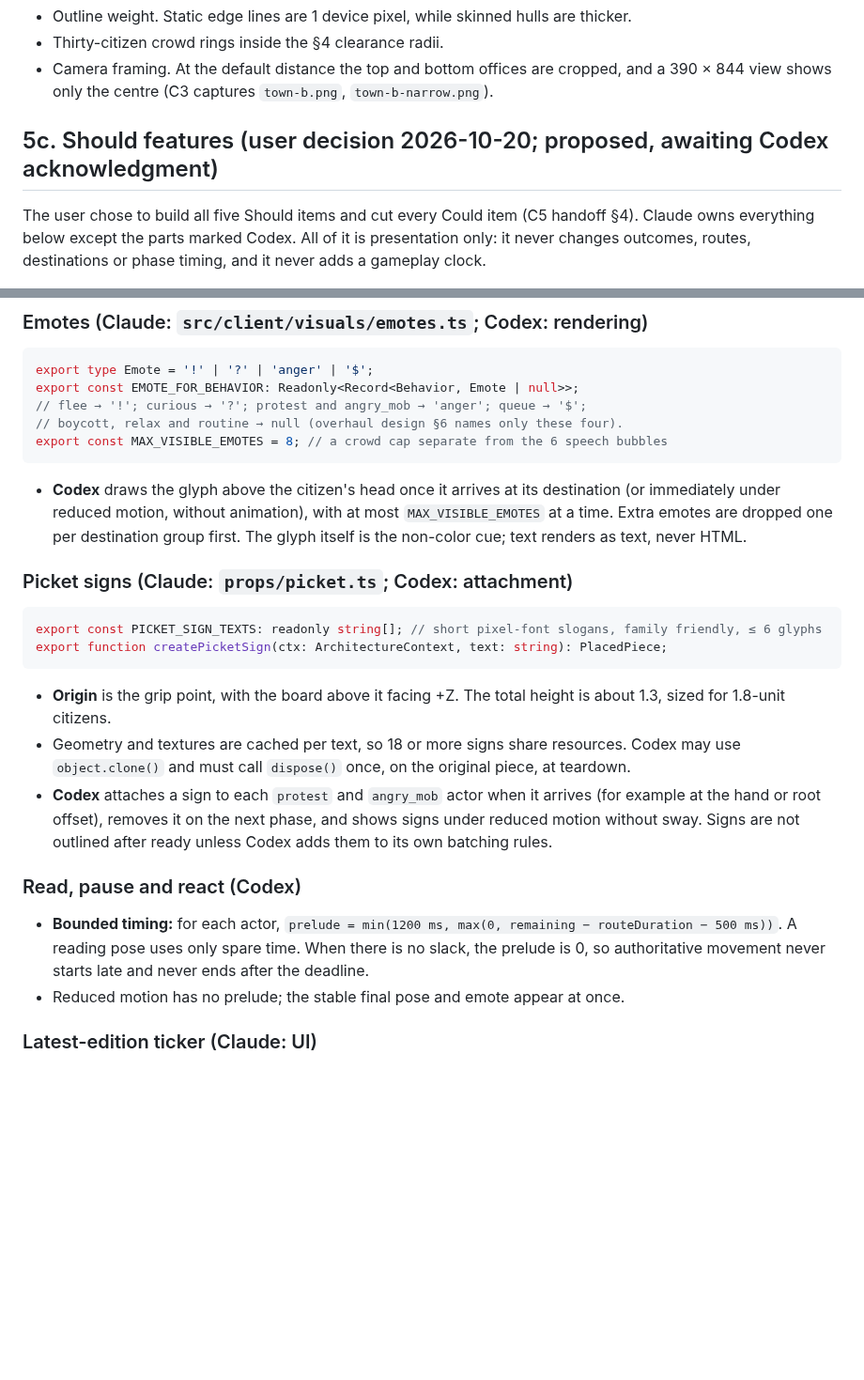
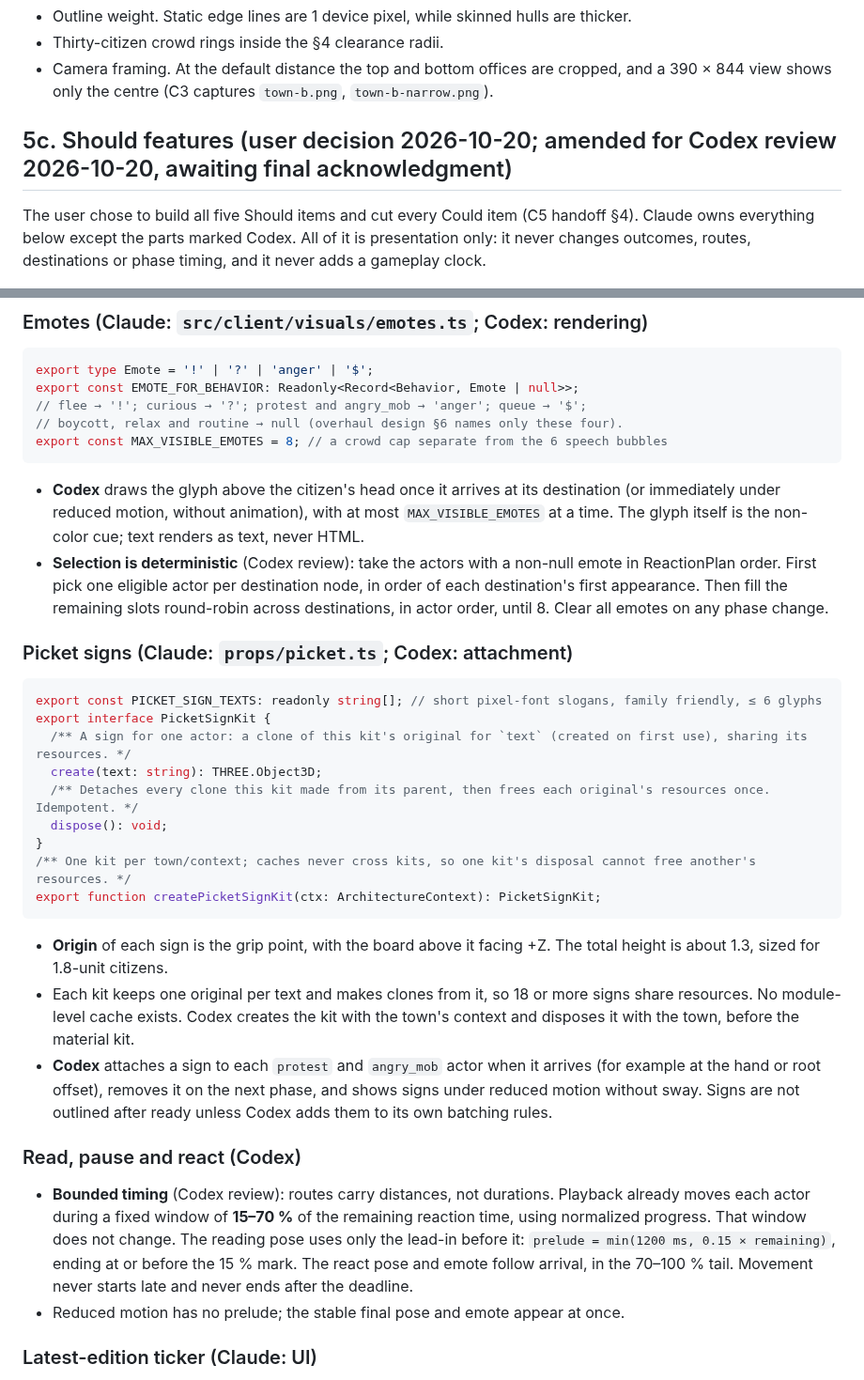
Before and after one commit to ProPhuMy/News-game, a Markdown page: docs/visual-overhaul/presentation-interface.md, 2 parts joined by grey strips. Shown at 94% size. GitHub-like rendering; blank space fills up the shorter version.

Commit message:
docs: amend Should-feature interface per Codex review (timing, emote selection, picket kit)
Co-Authored-By: Claude Opus 5.5 <noreply@anthropic.com>

````diff
--- a/docs/visual-overhaul/presentation-interface.md
+++ b/docs/visual-overhaul/presentation-interface.md
@@ -195,7 +195,7 @@ User approvals relayed 2026-10-19 after viewing Codex's D1 rendering-sample capt
 - Thirty-citizen crowd rings inside the §4 clearance radii.
 - Camera framing. At the default distance the top and bottom offices are cropped, and a 390 × 844 view shows only the centre (C3 captures `town-b.png`, `town-b-narrow.png`).
 
-## 5c. Should features (user decision 2026-10-20; proposed, awaiting Codex acknowledgment)
+## 5c. Should features (user decision 2026-10-20; amended for Codex review 2026-10-20, awaiting final acknowledgment)
 
 The user chose to build all five Should items and cut every Could item (C5 handoff §4). Claude owns everything below except the parts marked Codex. All of it is presentation only: it never changes outcomes, routes, destinations or phase timing, and it never adds a gameplay clock.
 
@@ -235,22 +235,30 @@ export const EMOTE_FOR_BEHAVIOR: Readonly<Record<Behavior, Emote | null>>;
 export const MAX_VISIBLE_EMOTES = 8; // a crowd cap separate from the 6 speech bubbles
 ```
 
-- **Codex** draws the glyph above the citizen's head once it arrives at its destination (or immediately under reduced motion, without animation), with at most `MAX_VISIBLE_EMOTES` at a time. Extra emotes are dropped one per destination group first. The glyph itself is the non-color cue; text renders as text, never HTML.
+- **Codex** draws the glyph above the citizen's head once it arrives at its destination (or immediately under reduced motion, without animation), with at most `MAX_VISIBLE_EMOTES` at a time. The glyph itself is the non-color cue; text renders as text, never HTML.
+- **Selection is deterministic** (Codex review): take the actors with a non-null emote in ReactionPlan order. First pick one eligible actor per destination node, in order of each destination's first appearance. Then fill the remaining slots round-robin across destinations, in actor order, until 8. Clear all emotes on any phase change.
 
 ### Picket signs (Claude: `props/picket.ts`; Codex: attachment)
 
 ```ts
 export const PICKET_SIGN_TEXTS: readonly string[]; // short pixel-font slogans, family friendly, ≤ 6 glyphs
-export function createPicketSign(ctx: ArchitectureContext, text: string): PlacedPiece;
+export interface PicketSignKit {
+  /** A sign for one actor: a clone of this kit's original for `text` (created on first use), sharing its resources. */
+  create(text: string): THREE.Object3D;
+  /** Detaches every clone this kit made from its parent, then frees each original's resources once. Idempotent. */
+  dispose(): void;
+}
+/** One kit per town/context; caches never cross kits, so one kit's disposal cannot free another's resources. */
+export function createPicketSignKit(ctx: ArchitectureContext): PicketSignKit;
 ```
 
-- **Origin** is the grip point, with the board above it facing +Z. The total height is about 1.3, sized for 1.8-unit citizens.
-- Geometry and textures are cached per text, so 18 or more signs share resources. Codex may use `object.clone()` and must call `dispose()` once, on the original piece, at teardown.
+- **Origin** of each sign is the grip point, with the board above it facing +Z. The total height is about 1.3, sized for 1.8-unit citizens.
+- Each kit keeps one original per text and makes clones from it, so 18 or more signs share resources. No module-level cache exists. Codex creates the kit with the town's context and disposes it with the town, before the material kit.
 - **Codex** attaches a sign to each `protest` and `angry_mob` actor when it arrives (for example at the hand or root offset), removes it on the next phase, and shows signs under reduced motion without sway. Signs are not outlined after ready unless Codex adds them to its own batching rules.
 
 ### Read, pause and react (Codex)
 
-- **Bounded timing:** for each actor, `prelude = min(1200 ms, max(0, remaining − routeDuration − 500 ms))`. A reading pose uses only spare time. When there is no slack, the prelude is 0, so authoritative movement never starts late and never ends after the deadline.
+- **Bounded timing** (Codex review): routes carry distances, not durations. Playback already moves each actor during a fixed window of **15–70 %** of the remaining reaction time, using normalized progress. That window does not change. The reading pose uses only the lead-in before it: `prelude = min(1200 ms, 0.15 × remaining)`, ending at or before the 15 % mark. The react pose and emote follow arrival, in the 70–100 % tail. Movement never starts late and never ends after the deadline.
 - Reduced motion has no prelude; the stable final pose and emote appear at once.
 
 ### Latest-edition ticker (Claude: UI)
````
Also changed, not shown: 1 other file.
